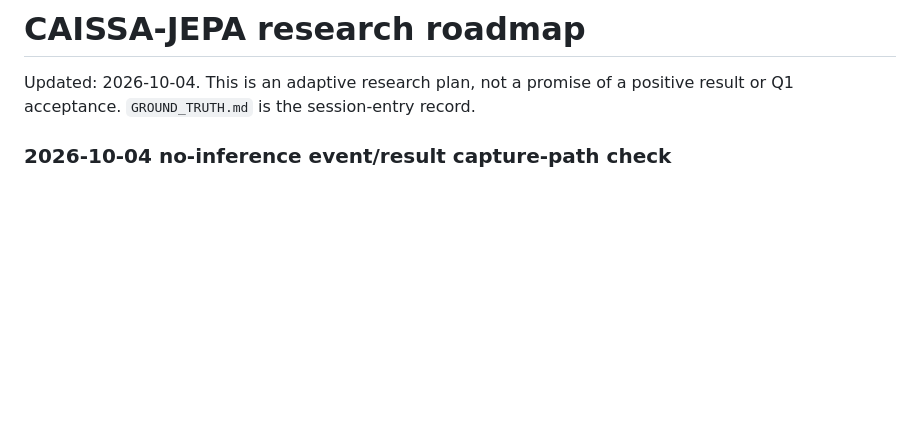
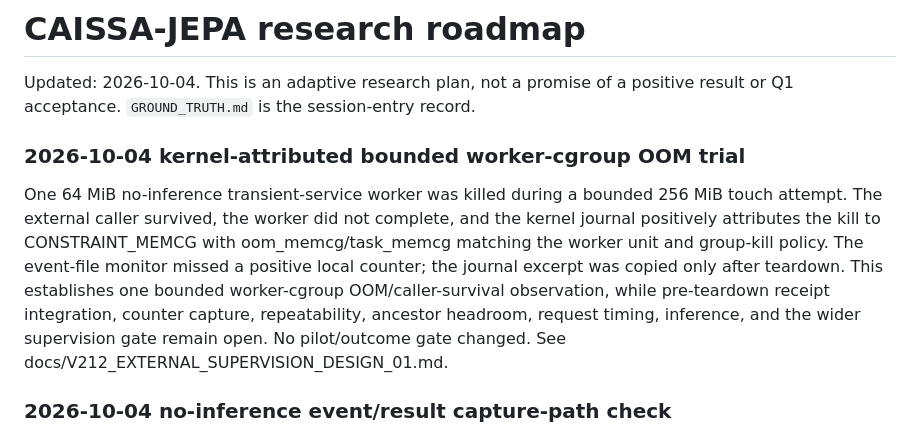
Before and after one commit to dakiemdarktharr/caissa-jepa, a Markdown page: ROADMAP.md, the part around the change. GitHub-like rendering; blank space fills up the shorter version.

Commit message:
docs: update roadmap with local OOM evidence

```diff
--- a/ROADMAP.md
+++ b/ROADMAP.md
@@ -1,6 +1,11 @@
 # CAISSA-JEPA research roadmap
 
 Updated: 2026-10-04. This is an adaptive research plan, not a promise of a positive result or Q1 acceptance. `GROUND_TRUTH.md` is the session-entry record.
+
+### 2026-10-04 kernel-attributed bounded worker-cgroup OOM trial
+
+One 64 MiB no-inference transient-service worker was killed during a bounded 256 MiB touch attempt. The external caller survived, the worker did not complete, and the kernel journal positively attributes the kill to CONSTRAINT_MEMCG with oom_memcg/task_memcg matching the worker unit and group-kill policy. The event-file monitor missed a positive local counter; the journal excerpt was copied only after teardown. This establishes one bounded worker-cgroup OOM/caller-survival observation, while pre-teardown receipt integration, counter capture, repeatability, ancestor headroom, request timing, inference, and the wider supervision gate remain open. No pilot/outcome gate changed. See docs/V212_EXTERNAL_SUPERVISION_DESIGN_01.md.
+
 
 ### 2026-10-04 no-inference event/result capture-path check
 
```
